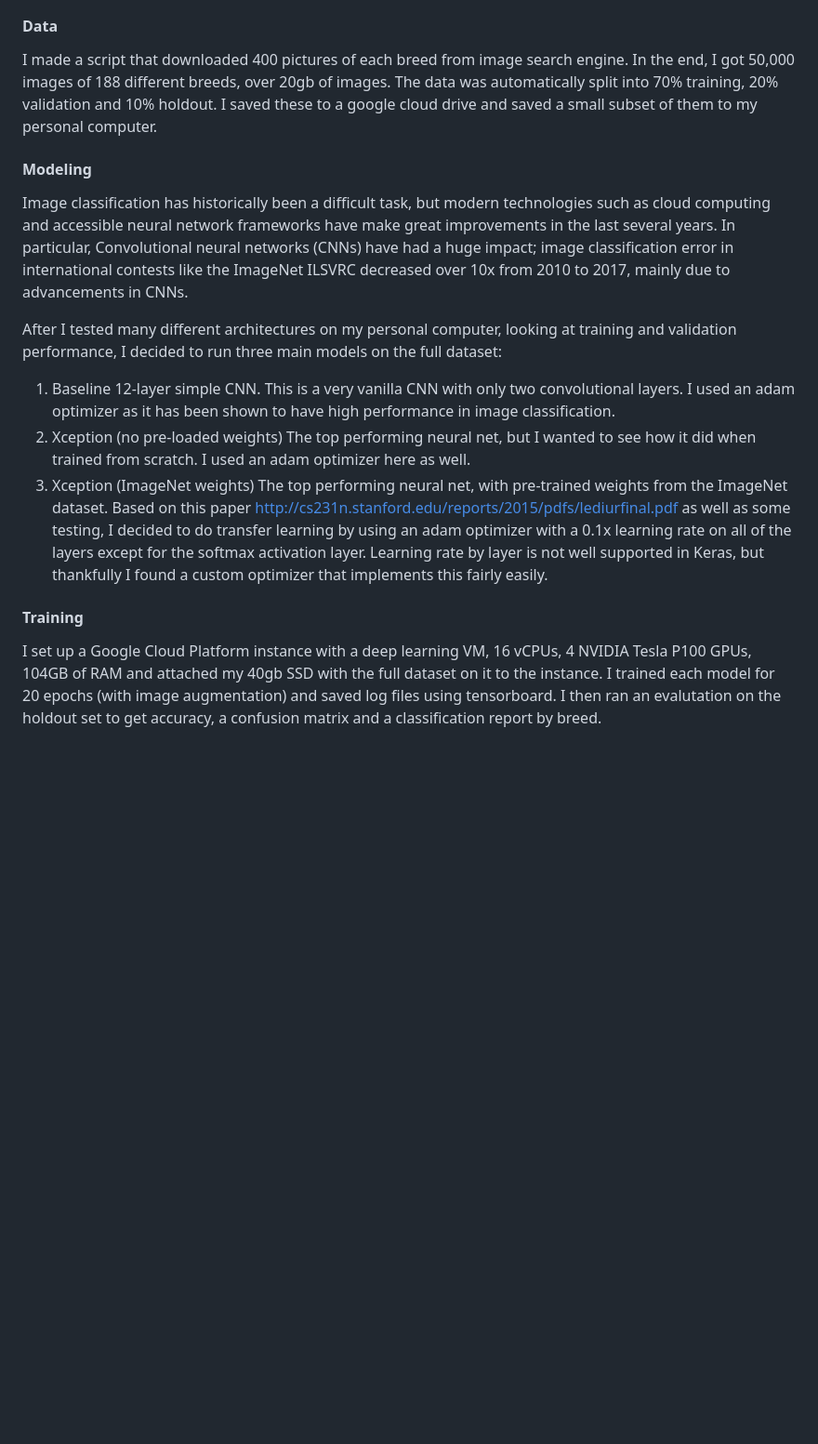
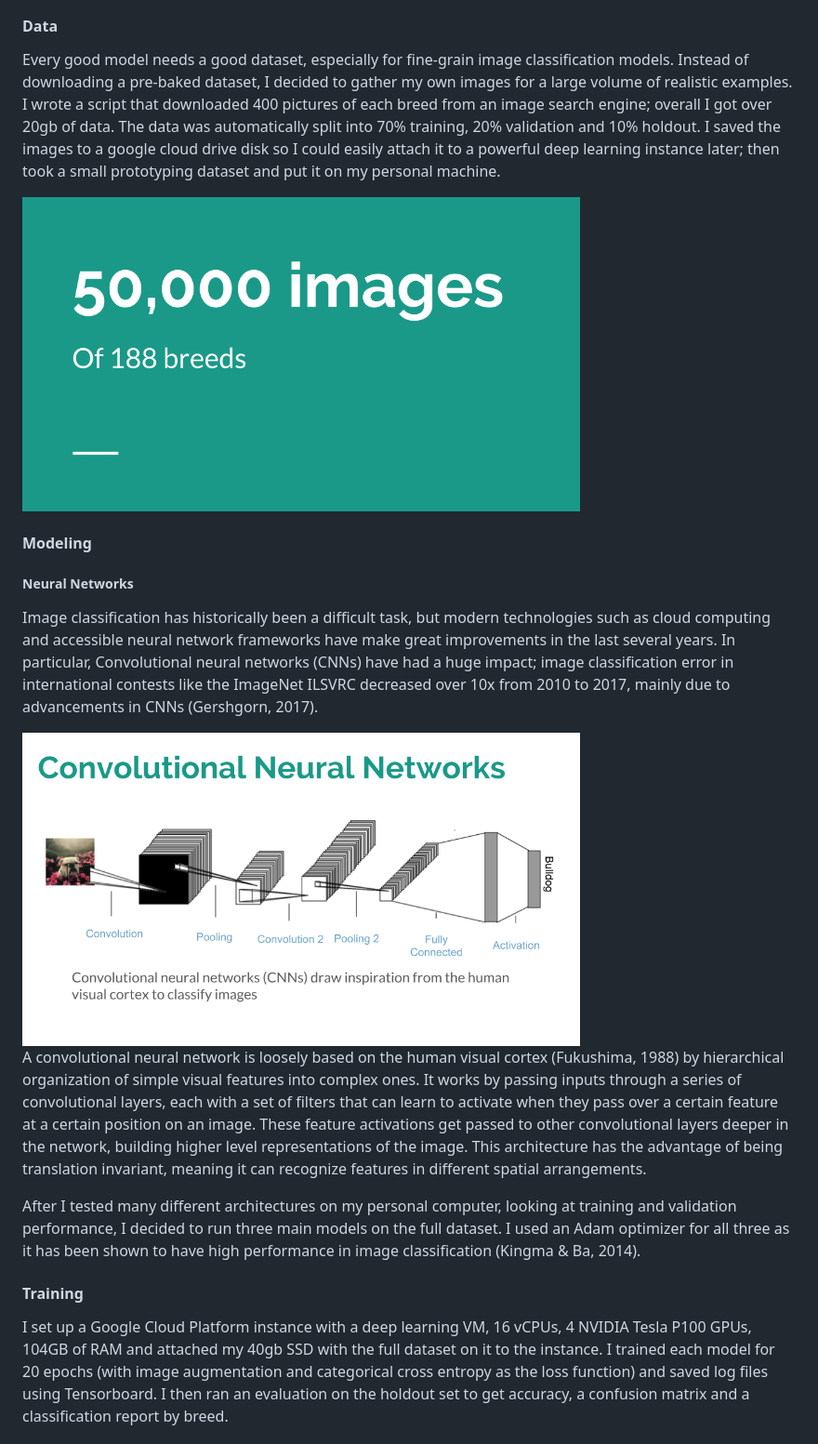
Before and after one commit to michaellouisdyer/doggo.name, a Markdown page: README.md, the part around the change printed below. Shown: that part at 93% size. GitHub-like rendering; pictures changed too: img/50,000.png (added), img/conv_neural_nets.png (added); blank space fills up the shorter version.

```diff
--- a/README.md
+++ b/README.md
@@ -9,23 +12,24 @@ I decided to make an app that can tell me what a dog's breed is just by giving i
 
 #### Data
-I made a script that downloaded 400 pictures of each breed from image search engine.
-In the end, I got 50,000 images of 188 different breeds, over 20gb of images.
+Every good model needs a good dataset, especially for fine-grain image classification models. Instead of downloading a pre-baked dataset, I decided to gather my own images for a large volume of realistic examples.
+I wrote a script that downloaded 400 pictures of each breed from an image search engine; overall I got over 20gb of data.
 The data was automatically split into 70% training, 20% validation and 10% holdout.
-I saved these to a google cloud drive and saved a small subset of them to my personal computer.
+I saved the images to a google cloud drive disk so I could easily attach it to a powerful deep learning instance later; then took a small prototyping dataset and put it on my personal machine.
+
+<img src="img/50,000.png" width=600>
 
 #### Modeling
- Image classification has historically been a difficult task, but modern technologies such as cloud computing and accessible neural network frameworks have make great improvements in the last several years. In particular, Convolutional neural networks (CNNs) have had a huge impact; image classification error in international contests like the ImageNet ILSVRC decreased over 10x from 2010 to 2017, mainly due to advancements in CNNs.
 
- After I tested many different architectures on my personal computer, looking at training and validation performance, I decided to run three main models on the full dataset:
+##### Neural Networks
 
- 1. Baseline 12-layer simple CNN.
- This is a very vanilla CNN with only two convolutional layers.  I used an adam optimizer as it has been shown to have high performance in image classification.
- 2. Xception (no pre-loaded weights)
- The top performing neural net, but I wanted to see how it did when trained from scratch. I used an adam optimizer here as well.
- 3. Xception (ImageNet weights)
- The top performing neural net, with pre-trained weights from the ImageNet dataset.
- Based on this paper http://cs231n.stanford.edu/reports/2015/pdfs/lediurfinal.pdf as well as some testing, I decided to do transfer learning by using an adam optimizer with a 0.1x learning rate on all of the layers except for the softmax activation layer. Learning rate by layer is not well supported in Keras, but thankfully I found a custom optimizer that implements this fairly easily.
+ Image classification has historically been a difficult task, but modern technologies such as cloud computing and accessible neural network frameworks have make great improvements in the last several years. In particular, Convolutional neural networks (CNNs) have had a huge impact; image classification error in international contests like the ImageNet ILSVRC decreased over 10x from 2010 to 2017, mainly due to advancements in CNNs (Gershgorn, 2017).
+
+ <img src="img/conv_neural_nets.png" width =600 >
+
+ A convolutional neural network is loosely based on the human visual cortex (Fukushima, 1988) by hierarchical organization of simple visual features into complex ones. It works by passing inputs through a series of convolutional layers, each with a set of filters that can learn to activate when they pass over a certain feature at a certain position on an image. These feature activations get passed to other convolutional layers deeper in the network, building higher level representations of the image. This architecture has the advantage of being translation invariant, meaning it can recognize features in different spatial arrangements.
+
+ After I tested many different architectures on my personal computer, looking at training and validation performance, I decided to run three main models on the full dataset. I used an Adam optimizer for all three as it has been shown to have high performance in image classification (Kingma & Ba, 2014).
 
  #### Training
- I set up a Google Cloud Platform instance with a deep learning VM, 16 vCPUs, 4 NVIDIA Tesla P100 GPUs, 104GB of RAM and attached my 40gb SSD with the full dataset on it to the instance. I trained each model for 20 epochs (with image augmentation) and saved log files using tensorboard. I then ran an evalutation on the holdout set to get accuracy, a confusion matrix and a classification report by breed.
+ I set up a Google Cloud Platform instance with a deep learning VM, 16 vCPUs, 4 NVIDIA Tesla P100 GPUs, 104GB of RAM and attached my 40gb SSD with the full dataset on it to the instance. I trained each model for 20 epochs (with image augmentation and categorical cross entropy as the loss function) and saved log files using Tensorboard. I then ran an evaluation on the holdout set to get accuracy, a confusion matrix and a classification report by breed.
 
```
Also changed, not shown: other parts of README.md (+64 -6 lines), img/confusion_matrix.png (added), img/no_weight.png (added), img/simple_cnn.png (added), img/xception.png (added).
